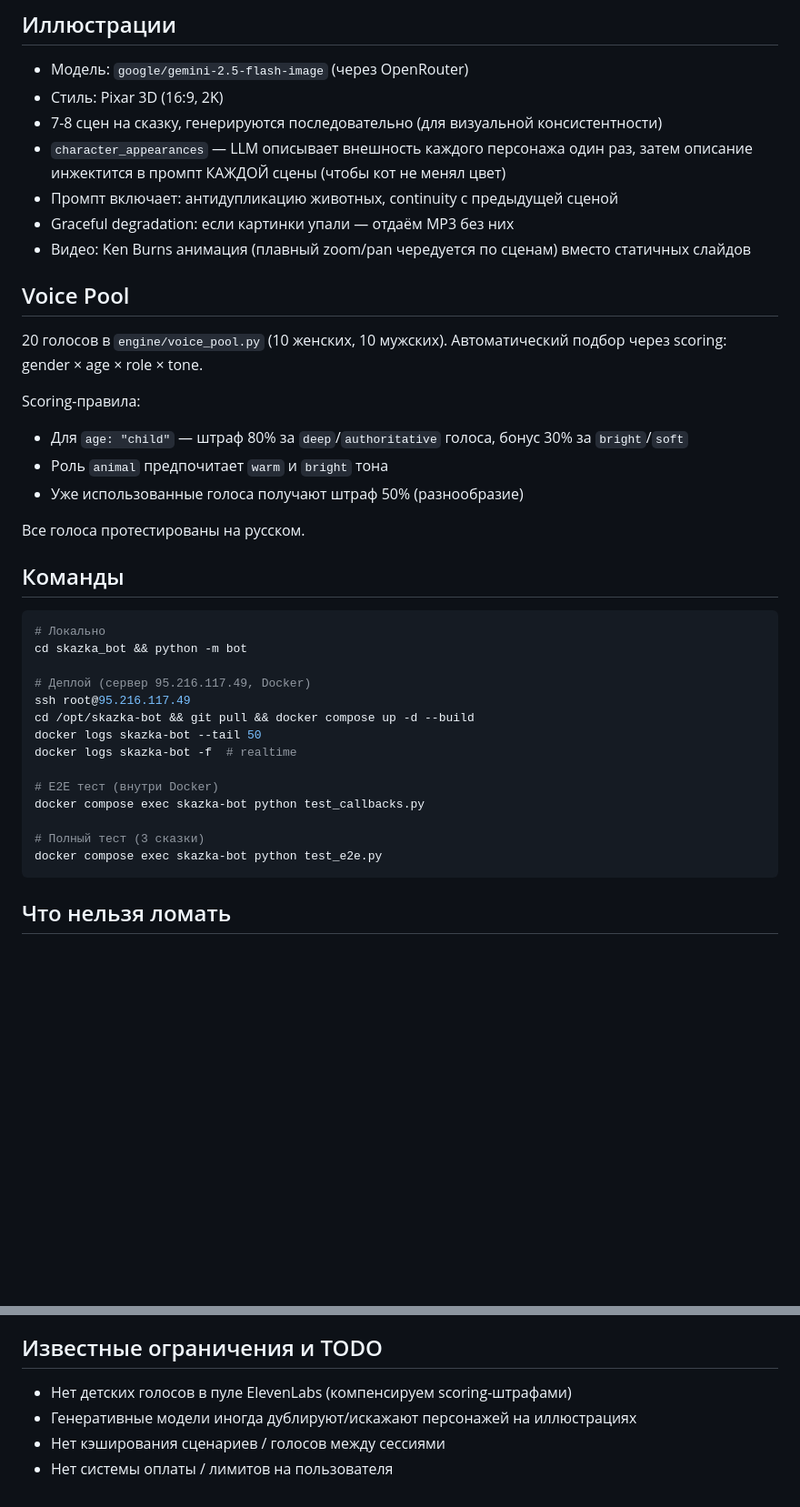
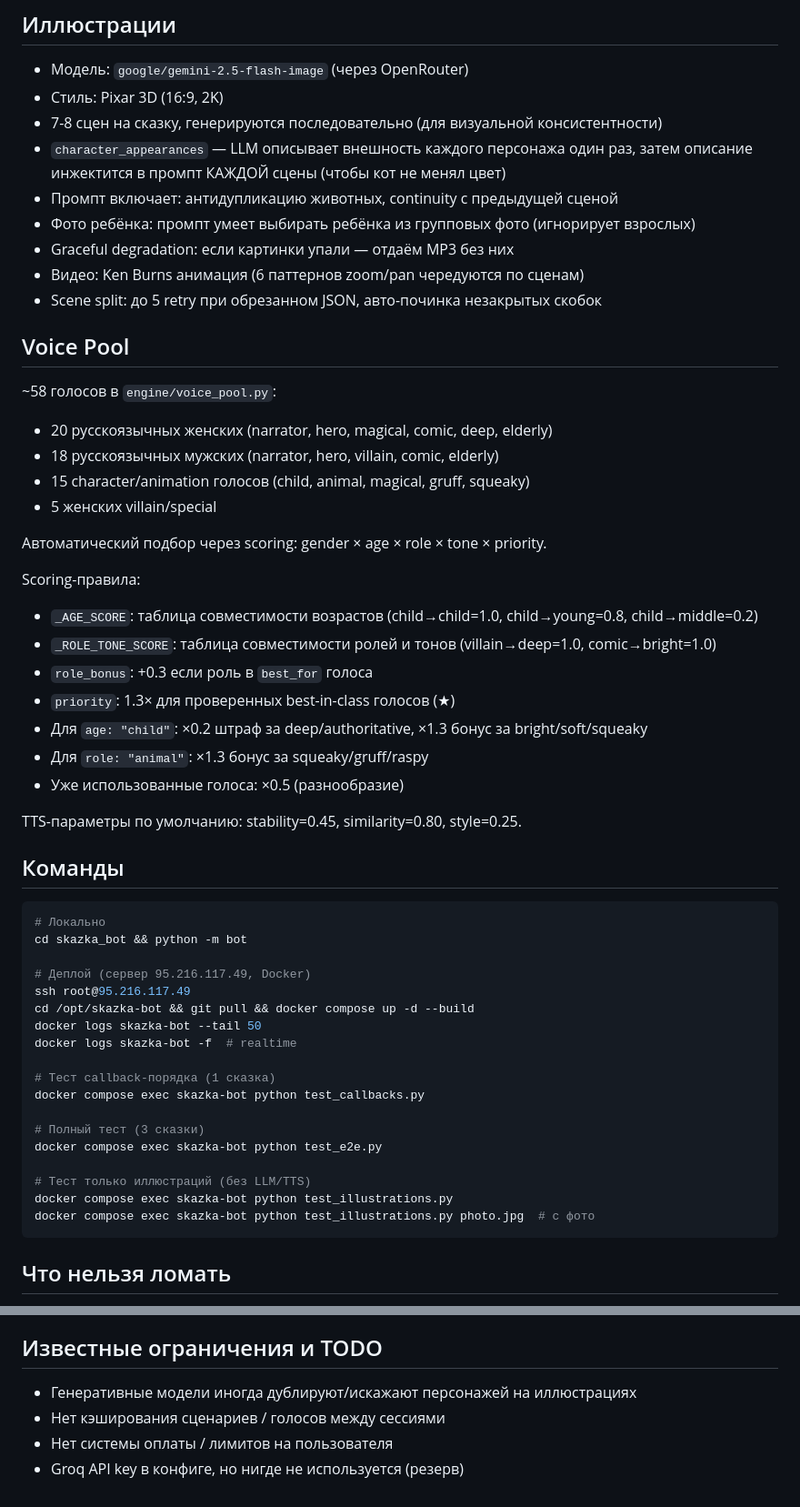
Before and after one commit to apermyakov/skazka-bot, a Markdown page: CLAUDE.md, 2 parts joined by grey strips. Shown at 91% size. Rendered like a GitHub page; blank space fills up the shorter version.

````diff
--- a/CLAUDE.md
+++ b/CLAUDE.md
@@ -80,20 +82,31 @@ TTS и иллюстрации запускаются параллельно (`as
 - `character_appearances` — LLM описывает внешность каждого персонажа один раз,
   затем описание инжектится в промпт КАЖДОЙ сцены (чтобы кот не менял цвет)
 - Промпт включает: антидупликацию животных, continuity с предыдущей сценой
+- Фото ребёнка: промпт умеет выбирать ребёнка из групповых фото (игнорирует взрослых)
 - Graceful degradation: если картинки упали — отдаём MP3 без них
-- Видео: Ken Burns анимация (плавный zoom/pan чередуется по сценам) вместо статичных слайдов
+- Видео: Ken Burns анимация (6 паттернов zoom/pan чередуются по сценам)
+- Scene split: до 5 retry при обрезанном JSON, авто-починка незакрытых скобок
 
 ## Voice Pool
 
-20 голосов в `engine/voice_pool.py` (10 женских, 10 мужских).
-Автоматический подбор через scoring: gender × age × role × tone.
+~58 голосов в `engine/voice_pool.py`:
+- 20 русскоязычных женских (narrator, hero, magical, comic, deep, elderly)
+- 18 русскоязычных мужских (narrator, hero, villain, comic, elderly)
+- 15 character/animation голосов (child, animal, magical, gruff, squeaky)
+- 5 женских villain/special
+
+Автоматический подбор через scoring: gender × age × role × tone × priority.
 
 Scoring-правила:
-- Для `age: "child"` — штраф 80% за `deep`/`authoritative` голоса, бонус 30% за `bright`/`soft`
-- Роль `animal` предпочитает `warm` и `bright` тона
-- Уже использованные голоса получают штраф 50% (разнообразие)
+- `_AGE_SCORE`: таблица совместимости возрастов (child→child=1.0, child→young=0.8, child→middle=0.2)
+- `_ROLE_TONE_SCORE`: таблица совместимости ролей и тонов (villain→deep=1.0, comic→bright=1.0)
+- `role_bonus`: +0.3 если роль в `best_for` голоса
+- `priority`: 1.3× для проверенных best-in-class голосов (★)
+- Для `age: "child"`: ×0.2 штраф за deep/authoritative, ×1.3 бонус за bright/soft/squeaky
+- Для `role: "animal"`: ×1.3 бонус за squeaky/gruff/raspy
+- Уже использованные голоса: ×0.5 (разнообразие)
 
-Все голоса протестированы на русском.
+TTS-параметры по умолчанию: stability=0.45, similarity=0.80, style=0.25.
 
 ## Команды
 
@@ -107,11 +120,15 @@ cd /opt/skazka-bot && git pull && docker compose up -d --build
 docker logs skazka-bot --tail 50
 docker logs skazka-bot -f  # realtime
 
-# E2E тест (внутри Docker)
+# Тест callback-порядка (1 сказка)
 docker compose exec skazka-bot python test_callbacks.py
 
 # Полный тест (3 сказки)
 docker compose exec skazka-bot python test_e2e.py
+
+# Тест только иллюстраций (без LLM/TTS)
+docker compose exec skazka-bot python test_illustrations.py
+docker compose exec skazka-bot python test_illustrations.py photo.jpg  # с фото
 ```
 
 ## Что нельзя ломать
@@ -133,7 +150,7 @@ docker compose exec skazka-bot python test_e2e.py
 
 ## Известные ограничения и TODO
 
-- Нет детских голосов в пуле ElevenLabs (компенсируем scoring-штрафами)
 - Генеративные модели иногда дублируют/искажают персонажей на иллюстрациях
 - Нет кэширования сценариев / голосов между сессиями
 - Нет системы оплаты / лимитов на пользователя
+- Groq API key в конфиге, но нигде не используется (резерв)
````
Also changed, not shown: other parts of CLAUDE.md (+13 -11 lines).
